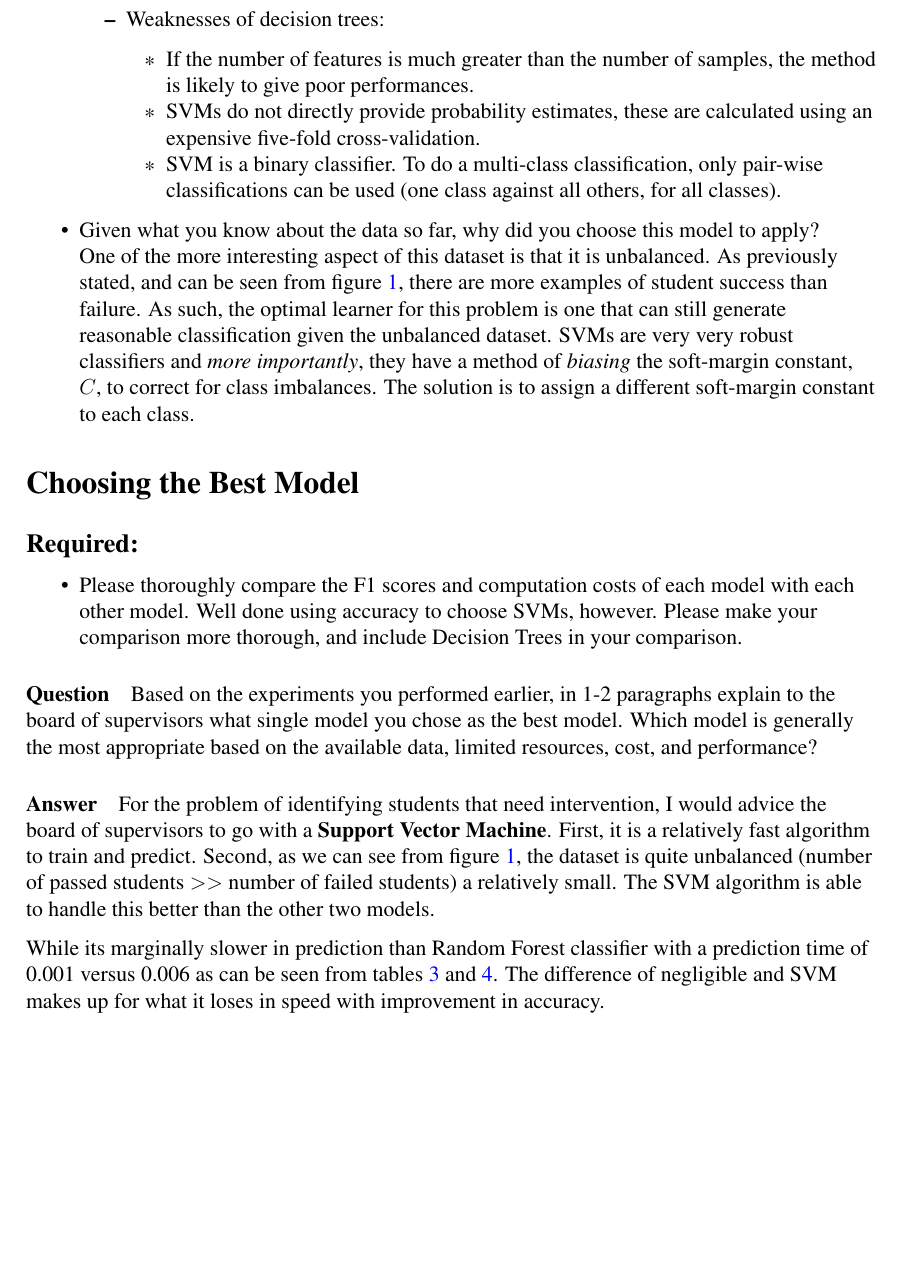
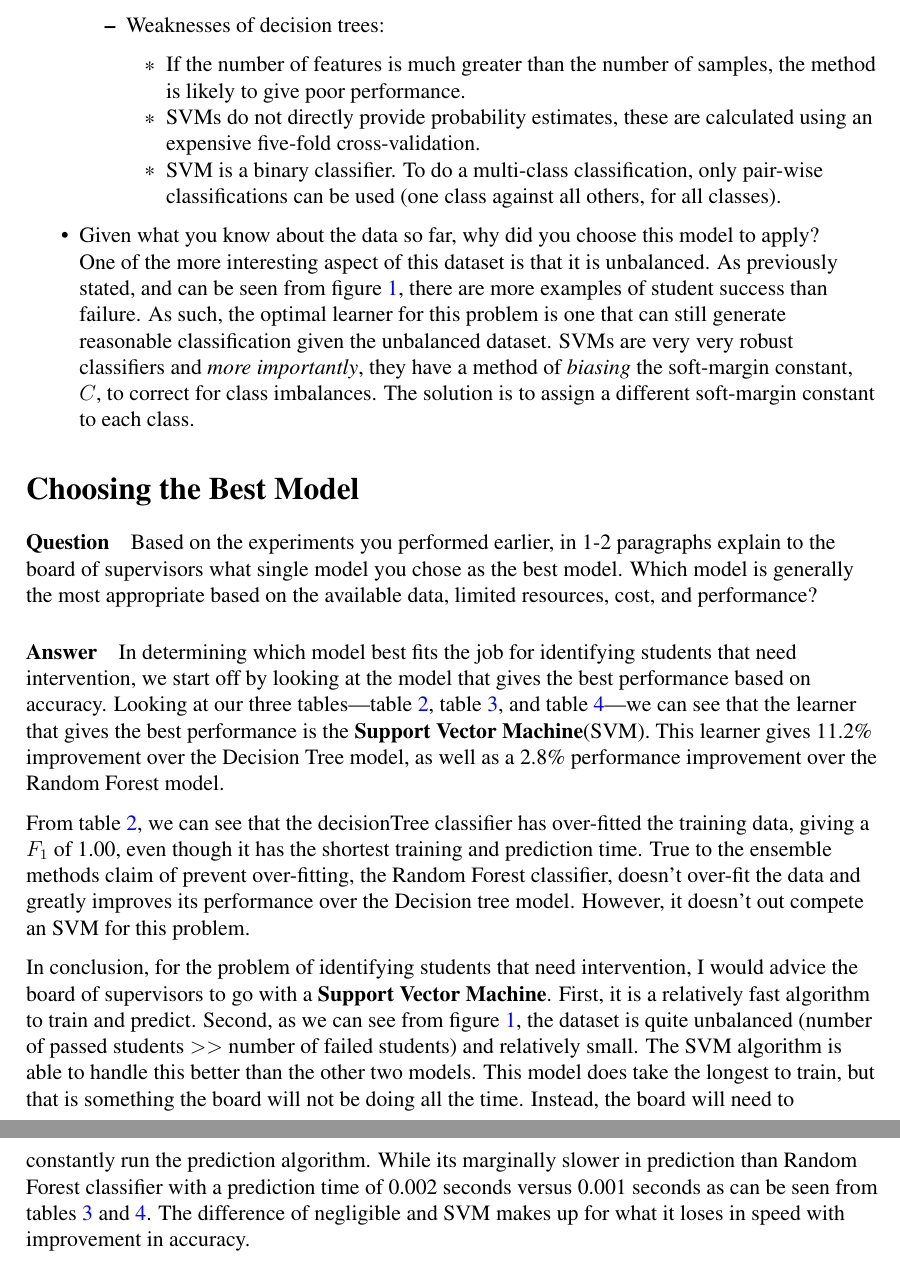
Before and after one commit to carlosvouking/studentIntervention, a LaTeX document (studentInterventionMiller_16.tex): part of page 5 of 8 before the commit and two parts of pages 5 and 6 of 8 after it, the two joined at a grey line, cut so that both start at the same text, the shorter picture padded with empty space. Compiled offline with pdfLaTeX.

Commit message:
docs: Update

```diff
--- a/studentInterventionMiller_16.tex
+++ b/studentInterventionMiller_16.tex
@@ -281,7 +281,7 @@ What are its strengths and weaknesses?
               \end{itemize}
        \item Weaknesses of decision trees:
               \begin{itemize}[noitemsep,nolistsep]
-                     \item If the number of features is much greater than the number of samples, the method is likely to give poor performances.
+                     \item If the number of features is much greater than the number of samples, the method is likely to give poor performance.
                      \item SVMs do not directly provide probability estimates, these are calculated using an expensive five-fold cross-validation.
                      \item SVM is a binary classifier. To do a multi-class classification, only pair-wise classifications can be used (one class against all others, for all classes).
               \end{itemize}
@@ -296,21 +296,13 @@ One of the more interesting aspect of this dataset is that it is unbalanced. As
 
 \section*{Choosing the Best Model}
 
-\subsection*{Required:}
-\begin{itemize}
-
-\item Please thoroughly compare the F1 scores and computation costs of each model with each other model.
-Well done using accuracy to choose SVMs, however. Please make your comparison more thorough, and include Decision Trees in your comparison.
-\end{itemize}
-
 \paragraph{\textbf{Question}} Based on the experiments you performed earlier, in 1-2 paragraphs explain to the board of supervisors what single model you chose as the best model. Which model is generally the most appropriate based on the available data, limited resources, cost, and performance?
 
+\paragraph{\textbf{Answer}} In determining which model best fits the job for identifying students that need intervention, we start off by looking at the model that gives the best performance based on accuracy. Looking at our three tables---table \ref{decisionTreeTable}, table \ref{randomForestClassifierTable}, and table \ref{svmTable}---we can see that the learner that gives the best performance is the \textbf{Support Vector Machine}(SVM). This learner gives 11.2\% improvement over the Decision Tree model, as well as a 2.8\% performance improvement over the Random Forest model.
 
+From table \ref{decisionTreeTable}, we can see that the decisionTree classifier has over-fitted the training data, giving a $F_1$ of 1.00, even though it has the shortest training and prediction time. True to the ensemble methods claim of prevent over-fitting, the Random Forest classifier, doesn't over-fit the data and greatly improves its performance over the Decision tree model. However, it doesn't out compete an SVM for this problem.
 
-\paragraph{\textbf{Answer}} For the problem of identifying students that need intervention, I would advice the board of supervisors to go with a \textbf{Support Vector Machine}. First, it is a relatively fast algorithm to train and predict.
-Second, as we can see from figure \ref{y_all}, the dataset is quite unbalanced (number of passed students $>>$ number of failed students) a relatively small. The SVM algorithm is able to handle this better than the other two models.
-
-While its marginally slower in prediction than Random Forest classifier with a prediction time of 0.001 versus 0.006 as can be seen from tables \ref{randomForestClassifierTable} and \ref{svmTable}. The difference of negligible and SVM makes up for what it loses in speed with improvement in accuracy.
+In conclusion, for the problem of identifying students that need intervention, I would advice the board of supervisors to go with a \textbf{Support Vector Machine}. First, it is a relatively fast algorithm to train and predict. Second, as we can see from figure \ref{y_all}, the dataset is quite unbalanced (number of passed students $>>$ number of failed students) and relatively small. The SVM algorithm is able to handle this better than the other two models. This model does take the longest to train, but that is something the board will not be doing all the time. Instead, the board will need to constantly run the prediction algorithm. While its marginally slower in prediction than Random Forest classifier with a prediction time of 0.002 seconds versus 0.001 seconds as can be seen from tables \ref{randomForestClassifierTable} and \ref{svmTable}. The difference of negligible and SVM makes up for what it loses in speed with improvement in accuracy.
 
 
 \paragraph{\textbf{Question}} In 1-2 paragraphs explain to the board of supervisors in layman's terms how the final model chosen is supposed to work (for example if you chose a Decision Tree or Support Vector Machine, how does it make a prediction).
```
Also changed, not shown: studentInterventionMiller_16.pdf, studentInterventionMiller_16.tex (2 more changed lines).
